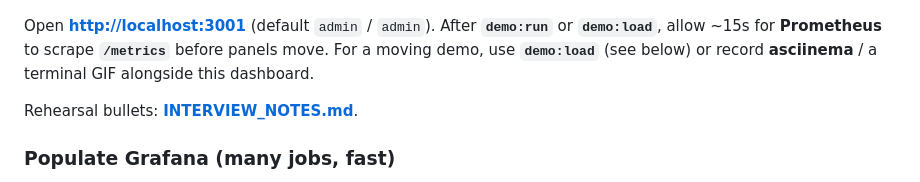
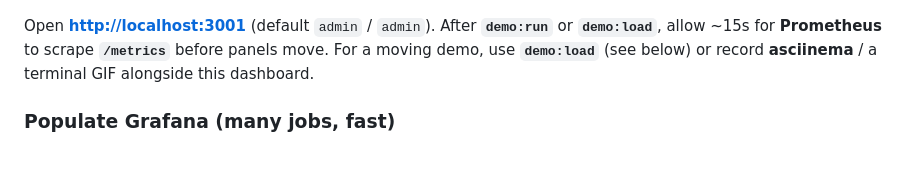
Before and after one commit to nikhilbajaj98/totally-human, a Markdown page: README.md, the part around the change. Rendered like a GitHub page; blank space fills up the shorter version.

Commit message:
Remove rehearsal bullets section from README
Removed reference to rehearsal bullets in README.

```diff
--- a/README.md
+++ b/README.md
@@ -150,8 +150,6 @@ Seeded rows have **`demo_seed: true`**; re-run **`demo:seed`** to replace them.
 ![TotallyHuman — Scraping Dashboard in Grafana (scrape rates, free vs premium, cost saved, fallbacks, latency percentiles, premium budget, Sidekiq, range stats, strategy × status)](docs/images/grafana-dashboard.png)
 
 Open **[http://localhost:3001](http://localhost:3001)** (default `admin` / `admin`). After **`demo:run`** or **`demo:load`**, allow ~15s for **Prometheus** to scrape **`/metrics`** before panels move. For a moving demo, use **`demo:load`** (see below) or record **asciinema** / a terminal GIF alongside this dashboard.
-
-Rehearsal bullets: **[INTERVIEW_NOTES.md](INTERVIEW_NOTES.md)**.
 
 ### Populate Grafana (many jobs, fast)
 
```
